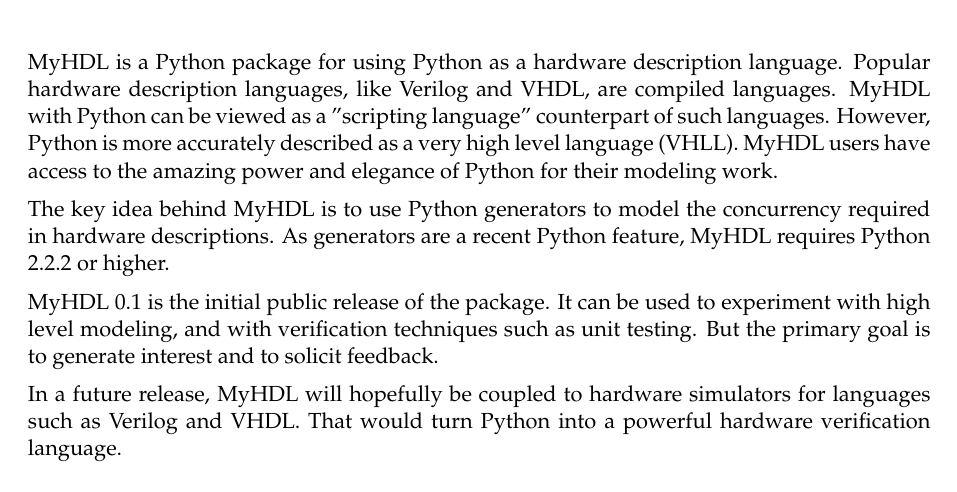
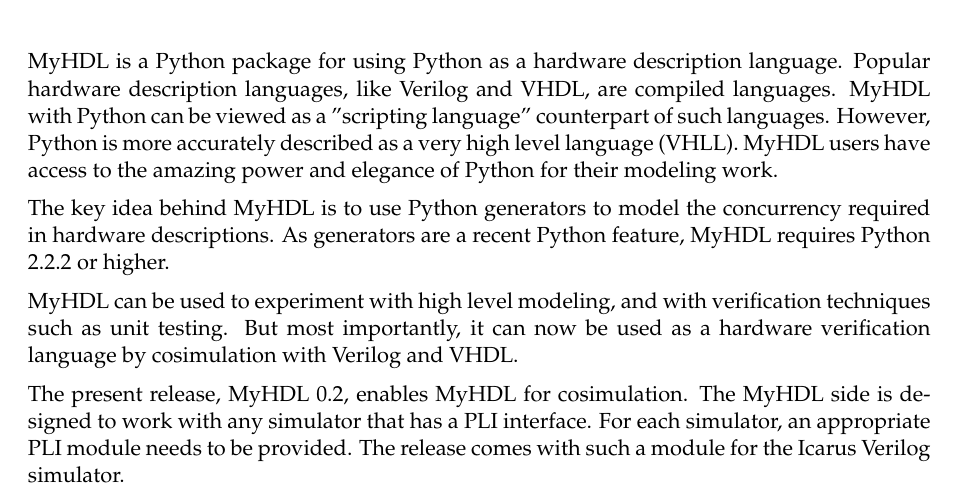
Before and after one commit to forrestv/myhdl, a LaTeX document (doc/MyHDL.tex): part of page 3 of 42, cut so that both start at the same text. Compiled offline with pdfLaTeX.

Commit message:
initiated 0.2

```diff
--- a/doc/MyHDL.tex
+++ b/doc/MyHDL.tex
@@ -30,14 +30,17 @@
 concurrency required in hardware descriptions. As generators are a
 recent Python feature, \myhdl\ requires Python 2.2.2 or higher.
 
-\myhdl\ 0.1 is the initial public release of the package. It can be
-used to experiment with high level modeling, and with verification
-techniques such as unit testing. But the primary goal is to generate
-interest and to solicit feedback.
+\myhdl\ can be used to experiment with high level modeling, and with
+verification techniques such as unit testing. But most importantly, it
+can now be used as a hardware verification language by cosimulation
+with Verilog and VHDL.
 
-In a future release, \myhdl\ will hopefully be coupled to hardware
-simulators for languages such as Verilog and VHDL. That would turn
-Python into a powerful hardware verification language.
+The present release, \myhdl\ 0.2, enables \myhdl\ for
+cosimulation. The \myhdl\ side is designed to work with any simulator
+that has a PLI interface. For each simulator, an appropriate PLI
+module needs to be provided. The release comes with such a module for
+the Icarus Verilog simulator.
+
 
 \end{abstract}
 
```
Also changed, not shown: doc/MyHDL.tex (1 more changed lines).
